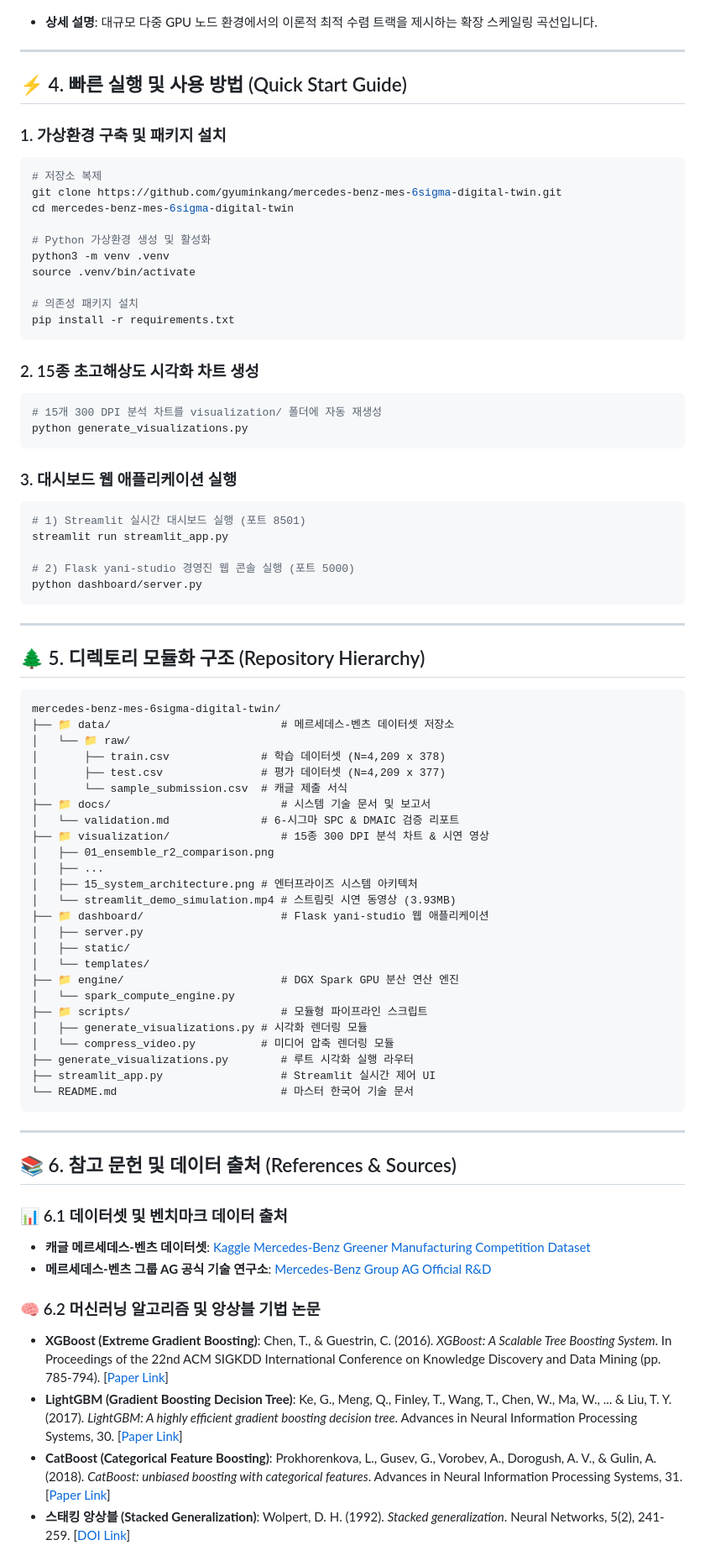
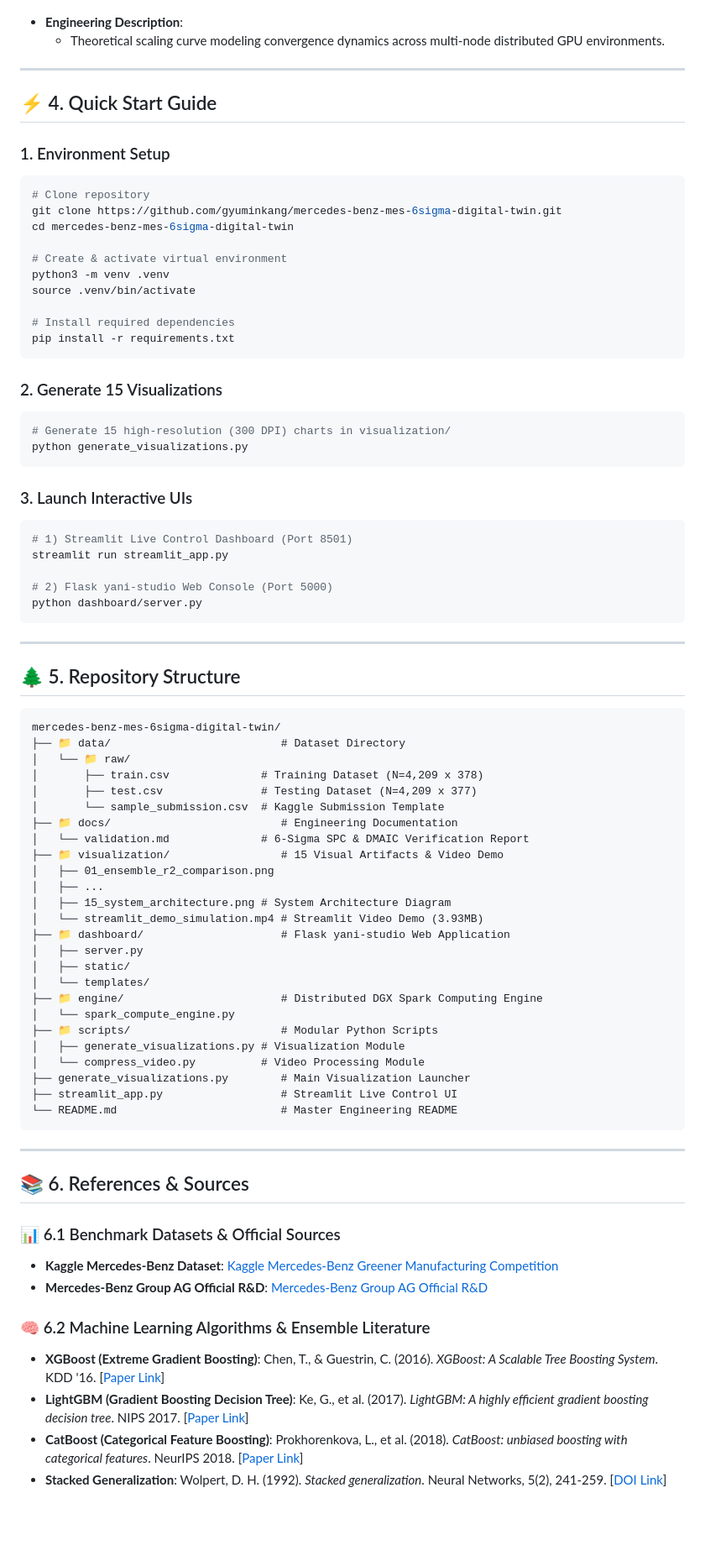
Before and after one commit to Yani-Studio/mercedes-benz-mes-6sigma-digital-twin, a Markdown page: README.md, the part around one of its changes. Shown at 84% size. Rendered like a GitHub page; blank space fills up the shorter version.

````diff
--- a/README.md
+++ b/README.md
@@ -204,83 +248,84 @@ https://github.com/user-attachments/assets/360fdc9a-a60f-41e0-b068-a64bfcbc7416
 ![Digital Twin Scale Curve](visualization/05_digital_twin_1000m_scale_curve.png)
 
-- **상세 설명**: 대규모 다중 GPU 노드 환경에서의 이론적 최적 수렴 트랙을 제시하는 확장 스케일링 곡선입니다.
+- **Engineering Description**:
+  - Theoretical scaling curve modeling convergence dynamics across multi-node distributed GPU environments.
 
 ---
 
-## ⚡ 4. 빠른 실행 및 사용 방법 (Quick Start Guide)
+## ⚡ 4. Quick Start Guide
 
-### 1. 가상환경 구축 및 패키지 설치
+### 1. Environment Setup
 ```bash
-# 저장소 복제
+# Clone repository
 git clone https://github.com/gyuminkang/mercedes-benz-mes-6sigma-digital-twin.git
 cd mercedes-benz-mes-6sigma-digital-twin
 
-# Python 가상환경 생성 및 활성화
+# Create & activate virtual environment
 python3 -m venv .venv
 source .venv/bin/activate
 
-# 의존성 패키지 설치
+# Install required dependencies
 pip install -r requirements.txt
 ```
 
-### 2. 15종 초고해상도 시각화 차트 생성
+### 2. Generate 15 Visualizations
 ```bash
-# 15개 300 DPI 분석 차트를 visualization/ 폴더에 자동 재생성
+# Generate 15 high-resolution (300 DPI) charts in visualization/
 python generate_visualizations.py
 ```
 
-### 3. 대시보드 웹 애플리케이션 실행
+### 3. Launch Interactive UIs
 ```bash
-# 1) Streamlit 실시간 대시보드 실행 (포트 8501)
+# 1) Streamlit Live Control Dashboard (Port 8501)
 streamlit run streamlit_app.py
 
-# 2) Flask yani-studio 경영진 웹 콘솔 실행 (포트 5000)
+# 2) Flask yani-studio Web Console (Port 5000)
 python dashboard/server.py
 ```
 
 ---
 
-## 🌲 5. 디렉토리 모듈화 구조 (Repository Hierarchy)
+## 🌲 5. Repository Structure
 
 ```
 mercedes-benz-mes-6sigma-digital-twin/
-├── 📁 data/                          # 메르세데스-벤츠 데이터셋 저장소
+├── 📁 data/                          # Dataset Directory
 │   └── 📁 raw/
-│       ├── train.csv              # 학습 데이터셋 (N=4,209 x 378)
-│       ├── test.csv               # 평가 데이터셋 (N=4,209 x 377)
-│       └── sample_submission.csv  # 캐글 제출 서식
-├── 📁 docs/                          # 시스템 기술 문서 및 보고서
-│   └── validation.md              # 6-시그마 SPC & DMAIC 검증 리포트
-├── 📁 visualization/                 # 15종 300 DPI 분석 차트 & 시연 영상
+│       ├── train.csv              # Training Dataset (N=4,209 x 378)
+│       ├── test.csv               # Testing Dataset (N=4,209 x 377)
+│       └── sample_submission.csv  # Kaggle Submission Template
+├── 📁 docs/                          # Engineering Documentation
+│   └── validation.md              # 6-Sigma SPC & DMAIC Verification Report
+├── 📁 visualization/                 # 15 Visual Artifacts & Video Demo
 │   ├── 01_ensemble_r2_comparison.png
 │   ├── ...
-│   ├── 15_system_architecture.png # 엔터프라이즈 시스템 아키텍처
-│   └── streamlit_demo_simulation.mp4 # 스트림릿 시연 동영상 (3.93MB)
-├── 📁 dashboard/                     # Flask yani-studio 웹 애플리케이션
+│   ├── 15_system_architecture.png # System Architecture Diagram
+│   └── streamlit_demo_simulation.mp4 # Streamlit Video Demo (3.93MB)
+├── 📁 dashboard/                     # Flask yani-studio Web Application
 │   ├── server.py
 │   ├── static/
 │   └── templates/
-├── 📁 engine/                        # DGX Spark GPU 분산 연산 엔진
+├── 📁 engine/                        # Distributed DGX Spark Computing Engine
 │   └── spark_compute_engine.py
-├── 📁 scripts/                       # 모듈형 파이프라인 스크립트
-│   ├── generate_visualizations.py # 시각화 렌더링 모듈
-│   └── compress_video.py          # 미디어 압축 렌더링 모듈
-├── generate_visualizations.py        # 루트 시각화 실행 라우터
-├── streamlit_app.py                  # Streamlit 실시간 제어 UI
-└── README.md                         # 마스터 한국어 기술 문서
+├── 📁 scripts/                       # Modular Python Scripts
+│   ├── generate_visualizations.py # Visualization Module
+│   └── compress_video.py          # Video Processing Module
+├── generate_visualizations.py        # Main Visualization Launcher
+├── streamlit_app.py                  # Streamlit Live Control UI
+└── README.md                         # Master Engineering README
 ```
 
 ---
 
-## 📚 6. 참고 문헌 및 데이터 출처 (References & Sources)
+## 📚 6. References & Sources
 
-### 📊 6.1 데이터셋 및 벤치마크 데이터 출처
-- **캐글 메르세데스-벤츠 데이터셋**: [Kaggle Mercedes-Benz Greener Manufacturing Competition Dataset](https://www.kaggle.com/c/mercedes-benz-greener-manufacturing)
-- **메르세데스-벤츠 그룹 AG 공식 기술 연구소**: [Mercedes-Benz Group AG Official R&D](https://group.mercedes-benz.com/)
+### 📊 6.1 Benchmark Datasets & Official Sources
+- **Kaggle Mercedes-Benz Dataset**: [Kaggle Mercedes-Benz Greener Manufacturing Competition](https://www.kaggle.com/c/mercedes-benz-greener-manufacturing)
+- **Mercedes-Benz Group AG Official R&D**: [Mercedes-Benz Group AG Official R&D](https://group.mercedes-benz.com/)
 
-### 🧠 6.2 머신러닝 알고리즘 및 앙상블 기법 논문
-- **XGBoost (Extreme Gradient Boosting)**: Chen, T., & Guestrin, C. (2016). *XGBoost: A Scalable Tree Boosting System*. In Proceedings of the 22nd ACM SIGKDD International Conference on Knowledge Discovery and Data Mining (pp. 785-794). [[Paper Link](https://arxiv.org/abs/1603.02754)]
-- **LightGBM (Gradient Boosting Decision Tree)**: Ke, G., Meng, Q., Finley, T., Wang, T., Chen, W., Ma, W., ... & Liu, T. Y. (2017). *LightGBM: A highly efficient gradient boosting decision tree*. Advances in Neural Information Processing Systems, 30. [[Paper Link](https://papers.nips.cc/paper/6907-lightgbm-a-highly-efficient-gradient-boosting-decision-tree)]
-- **CatBoost (Categorical Feature Boosting)**: Prokhorenkova, L., Gusev, G., Vorobev, A., Dorogush, A. V., & Gulin, A. (2018). *CatBoost: unbiased boosting with categorical features*. Advances in Neural Information Processing Systems, 31. [[Paper Link](https://arxiv.org/abs/1706.09516)]
-- **스태킹 앙상블 (Stacked Generalization)**: Wolpert, D. H. (1992). *Stacked generalization*. Neural Networks, 5(2), 241-259. [[DOI Link](https://doi.org/10.1016/0893-6080(92)90023-1)]
+### 🧠 6.2 Machine Learning Algorithms & Ensemble Literature
+- **XGBoost (Extreme Gradient Boosting)**: Chen, T., & Guestrin, C. (2016). *XGBoost: A Scalable Tree Boosting System*. KDD '16. [[Paper Link](https://arxiv.org/abs/1603.02754)]
+- **LightGBM (Gradient Boosting Decision Tree)**: Ke, G., et al. (2017). *LightGBM: A highly efficient gradient boosting decision tree*. NIPS 2017. [[Paper Link](https://papers.nips.cc/paper/6907-lightgbm-a-highly-efficient-gradient-boosting-decision-tree)]
+- **CatBoost (Categorical Feature Boosting)**: Prokhorenkova, L., et al. (2018). *CatBoost: unbiased boosting with categorical features*. NeurIPS 2018. [[Paper Link](https://arxiv.org/abs/1706.09516)]
+- **Stacked Generalization**: Wolpert, D. H. (1992). *Stacked generalization*. Neural Networks, 5(2), 241-259. [[DOI Link](https://doi.org/10.1016/0893-6080(92)90023-1)]
 
````
Also changed, not shown: other parts of README.md (+170 -126 lines).
